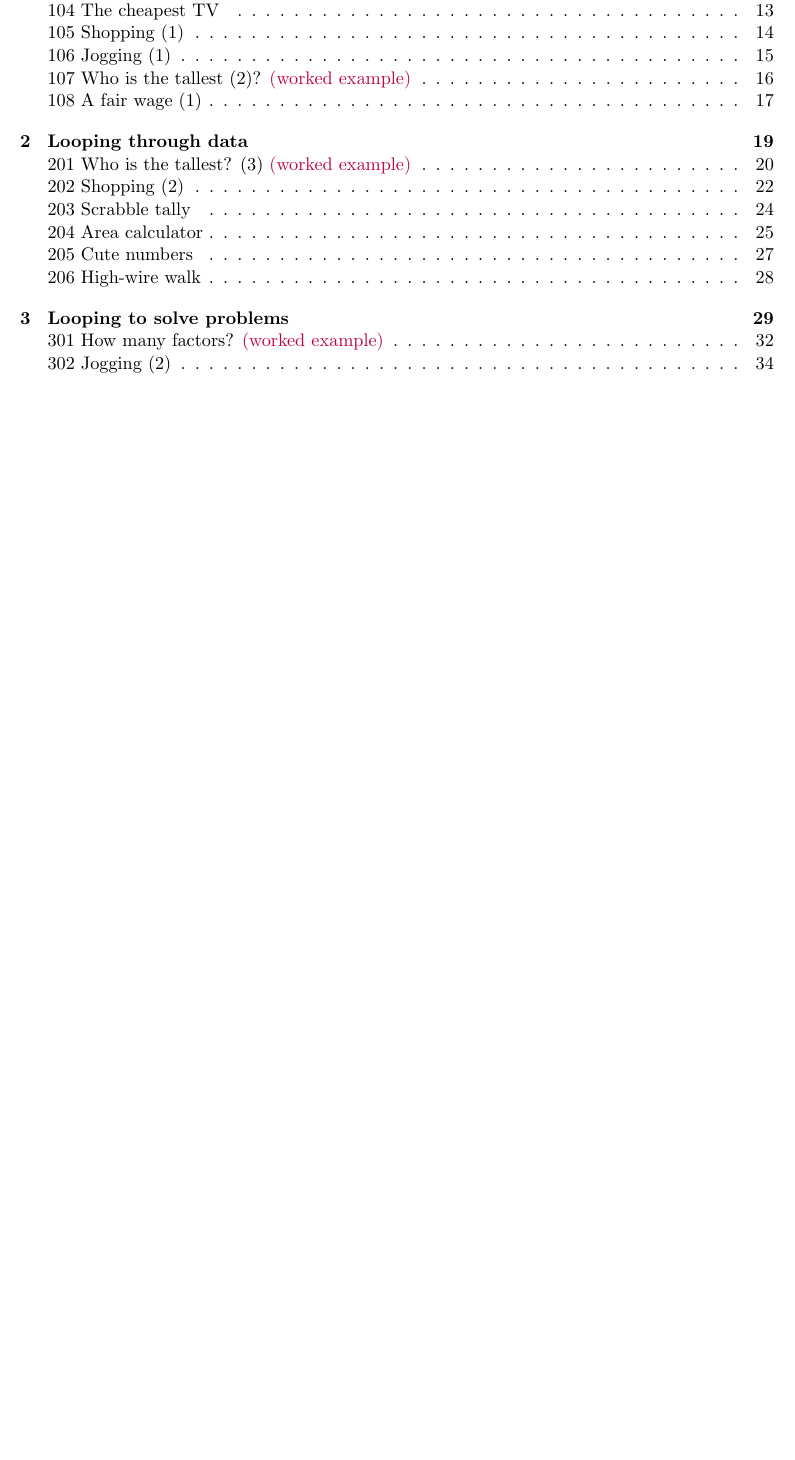
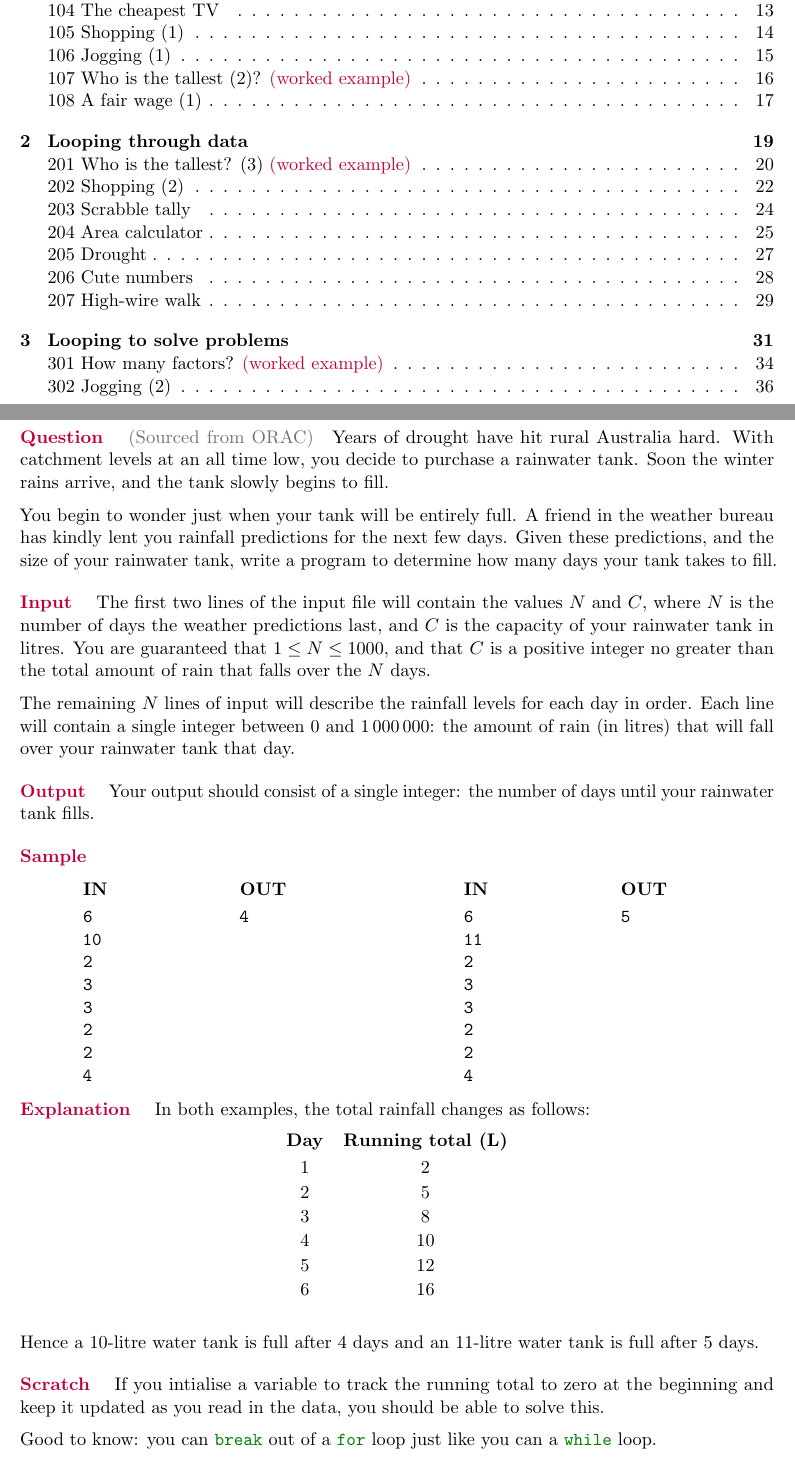
Before and after one commit to gsinclair/Intro-Informatics-Book, a LaTeX book (Informatics-Beginners.tex, which reads 200-drought.tex): part of page 3 of 50 before the commit and two parts of pages 3 and 27 of 52 after it, the two joined at a grey line, cut so that both start at the same text, the shorter picture padded with empty space. Compiled offline with pdfLaTeX.

Commit message:
Added Drought

```diff
--- /dev/null
+++ b/200-drought.tex
@@ -0,0 +1,56 @@
+
+\questionheader{\theproblemnumber\ Drought}
+
+\Question\ \grey{(Sourced from ORAC)}\quad Years of drought have hit rural Australia hard.
+With catchment levels at an all time low, you decide to purchase a rainwater tank. Soon
+the winter rains arrive, and the tank slowly begins to fill.
+
+You begin to wonder just when your tank will be entirely full. A friend
+in the weather bureau has kindly lent you rainfall predictions for the next few days.
+Given these predictions, and the size of your rainwater tank, write a program to determine
+how many days your tank takes to fill.
+
+\Input\ The first two lines of the input file will contain the values $N$ and $C$, where
+$N$ is the number of days the weather predictions last, and $C$ is the capacity of your
+rainwater tank in litres.  You are guaranteed that $1 \le N \le 1000$, and that $C$ is a
+positive integer no greater than the total amount of rain that falls over the $N$ days.
+
+The remaining $N$ lines of input will describe the rainfall levels for each day in order.
+Each line will contain a single integer between 0 and 1\,000\,000: the amount of rain (in
+litres) that will fall over your rainwater tank that day.
+
+\Output\ Your output should consist of a single integer: the number of days until your
+rainwater tank fills.
+
+\Sample
+
+\minipagestwo{%
+  \sample{0.4}{6\\10\\2\\3\\3\\2\\2\\4}
+         {0.4}{4} }{%
+  \sample{0.4}{6\\11\\2\\3\\3\\2\\2\\4}
+         {0.4}{5} }
+
+
+\Explanation\ In both examples, the total rainfall changes as follows:
+
+\begin{center}
+\begin{tabular}{cc}
+  \textbf{Day} & \textbf{Running total (L)} \\[3pt]
+  1 & 2 \\[1pt]
+  2 & 5 \\[1pt]
+  3 & 8 \\[1pt]
+  4 & 10 \\[1pt]
+  5 & 12 \\[1pt]
+  6 & 16 \\[1pt]
+\end{tabular}
+\end{center}
+\vspace{12pt}
+
+Hence a 10-litre water tank is full after 4 days and an 11-litre water tank is full after
+5 days.
+
+\Scratch\ If you intialise a variable to track the running total to zero at the beginning
+and keep it updated as you read in the data, you should be able to solve this.
+
+Good to know: you can \pycode|break| out of a \pycode|for| loop just like you can a
+\pycode|while| loop.
```
Also changed, not shown: 200-cute-numbers.tex (+4 -4 lines), Informatics-Beginners.tex (+1 -0 lines).
